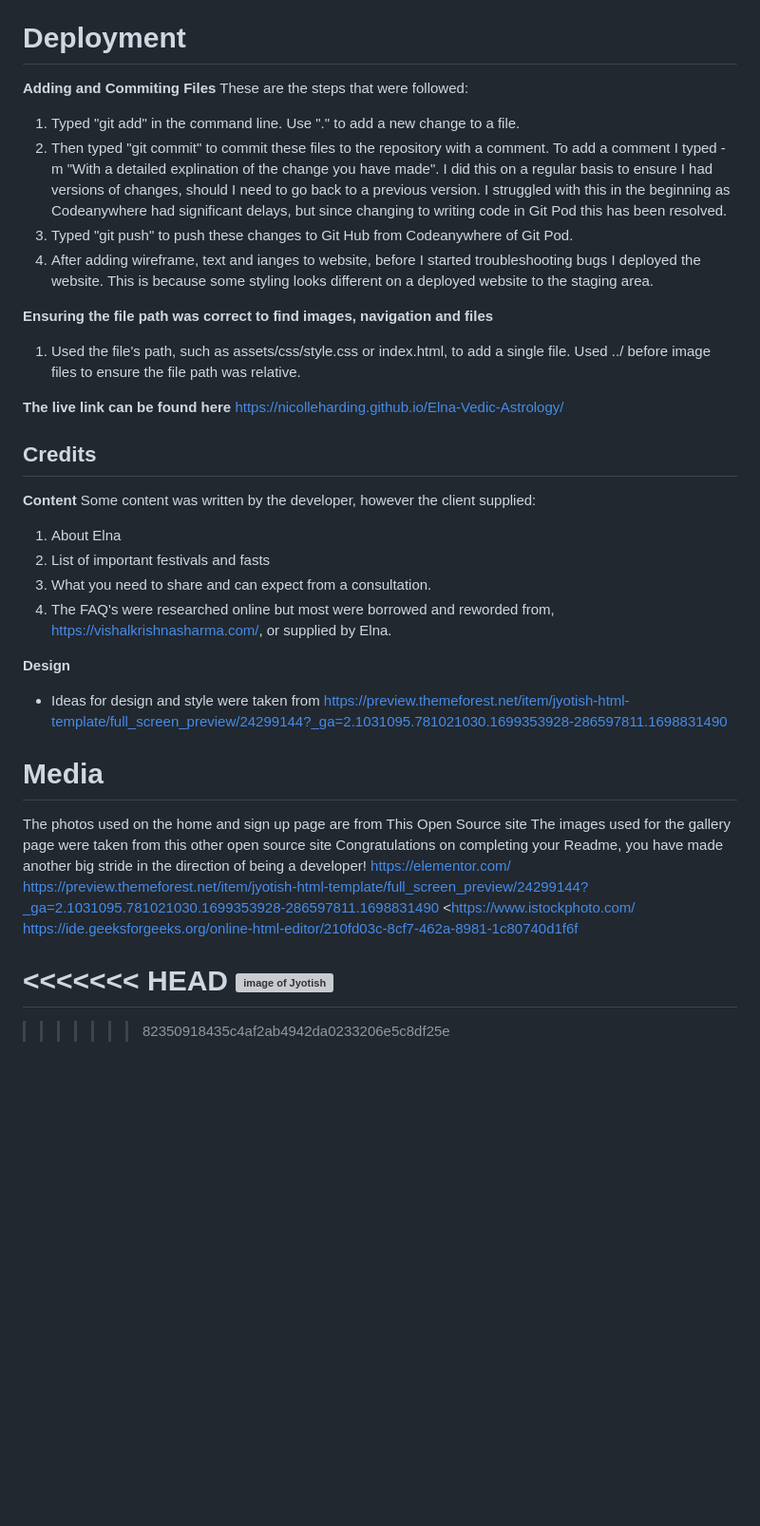
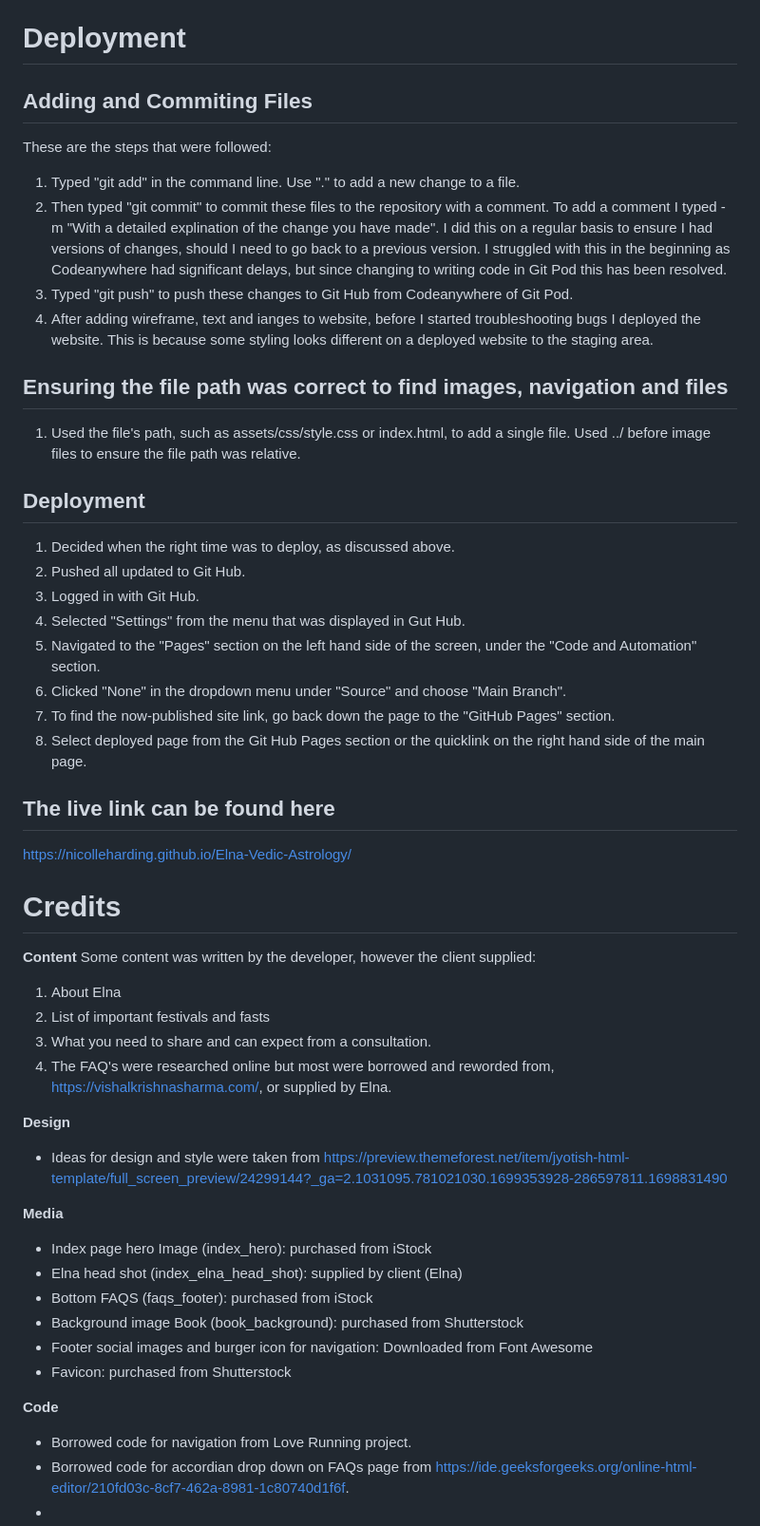
Before and after one commit to nicolleharding/Elna-Vedic-Astrology, a Markdown page: README.md, the part around the change. Shown at 95% size. GitHub-like rendering; blank space fills up the shorter version; grey boxes are pictures that could not be loaded.

Commit message:
updated Readme Credits.

```diff
--- a/README.md
+++ b/README.md
@@ -187,20 +187,30 @@ HTML Errors Fixed
 
 # Deployment
 
-**Adding and Commiting Files**
+## Adding and Commiting Files
 These are the steps that were followed:
   1. Typed "git add" in the command line. Use "." to add a new change to a file.
   2. Then typed "git commit" to commit these files to the repository with a comment. To add a comment I typed -m "With a detailed explination of the change you have made". I did this on a regular basis to ensure I had versions of changes, should I need to go back to a previous version. I struggled with this in the beginning as Codeanywhere had significant delays, but since changing to writing code in Git Pod this has been resolved.
   3. Typed "git push" to push these changes to Git Hub from Codeanywhere of Git Pod.
   4. After adding wireframe, text and ianges to website, before I started troubleshooting bugs I deployed the website. This is because some styling looks different on a deployed website to the staging area.
 
-**Ensuring the file path was correct to find images, navigation and files**
+## Ensuring the file path was correct to find images, navigation and files
   1. Used the file's path, such as assets/css/style.css or index.html, to add a single file. Used ../ before image files to ensure the file path was relative.
 
-**The live link can be found here**
+## Deployment
+  1. Decided when the right time was to deploy, as discussed above.
+  2. Pushed all updated to Git Hub.
+  3. Logged in with Git Hub.
+  4. Selected "Settings" from the menu that was displayed in Gut Hub.
+  5. Navigated to the "Pages" section on the left hand side of the screen, under the "Code and Automation" section.
+  6. Clicked "None" in the dropdown menu under "Source" and choose "Main Branch".
+  7. To find the now-published site link, go back down the page to the "GitHub Pages" section.
+  8. Select deployed page from the Git Hub Pages section or the quicklink on the right hand side of the main page.
+
+## The live link can be found here
 https://nicolleharding.github.io/Elna-Vedic-Astrology/
 
-## Credits
+# Credits
 
 **Content**
 Some content was written by the developer, however the client supplied:
@@ -213,18 +223,16 @@ Some content was written by the developer, however the client supplied:
 
   - Ideas for design and style were taken from <https://preview.themeforest.net/item/jyotish-html-template/full_screen_preview/24299144?_ga=2.1031095.781021030.1699353928-286597811.1698831490>
 
-# Media
+**Media**
 
-The photos used on the home and sign up page are from This Open Source site
-The images used for the gallery page were taken from this other open source site
-Congratulations on completing your Readme, you have made another big stride in the direction of being a developer!
-https://elementor.com/
-<https://preview.themeforest.net/item/jyotish-html-template/full_screen_preview/24299144?_ga=2.1031095.781021030.1699353928-286597811.1698831490>
-<https://www.istockphoto.com/
-<https://ide.geeksforgeeks.org/online-html-editor/210fd03c-8cf7-462a-8981-1c80740d1f6f>
+  - Index page hero Image (index_hero): purchased from iStock
+  - Elna head shot (index_elna_head_shot): supplied by client (Elna)
+  - Bottom FAQS (faqs_footer): purchased from iStock
+  - Background image Book (book_background): purchased from Shutterstock
+  - Footer social images and burger icon for navigation: Downloaded from Font Awesome
+  - Favicon: purchased from Shutterstock
 
-<<<<<<< HEAD
-![image of Jyotish](../Elna-Vedic-Astrology/assets/images/faqs/parasara_jyotish.png)
-=======
-
->>>>>>> 82350918435c4af2ab4942da0233206e5c8df25e
+**Code**
+  - Borrowed code for navigation from Love Running project.
+  - Borrowed code for accordian drop down on FAQs page from https://ide.geeksforgeeks.org/online-html-editor/210fd03c-8cf7-462a-8981-1c80740d1f6f.
+  -
```
